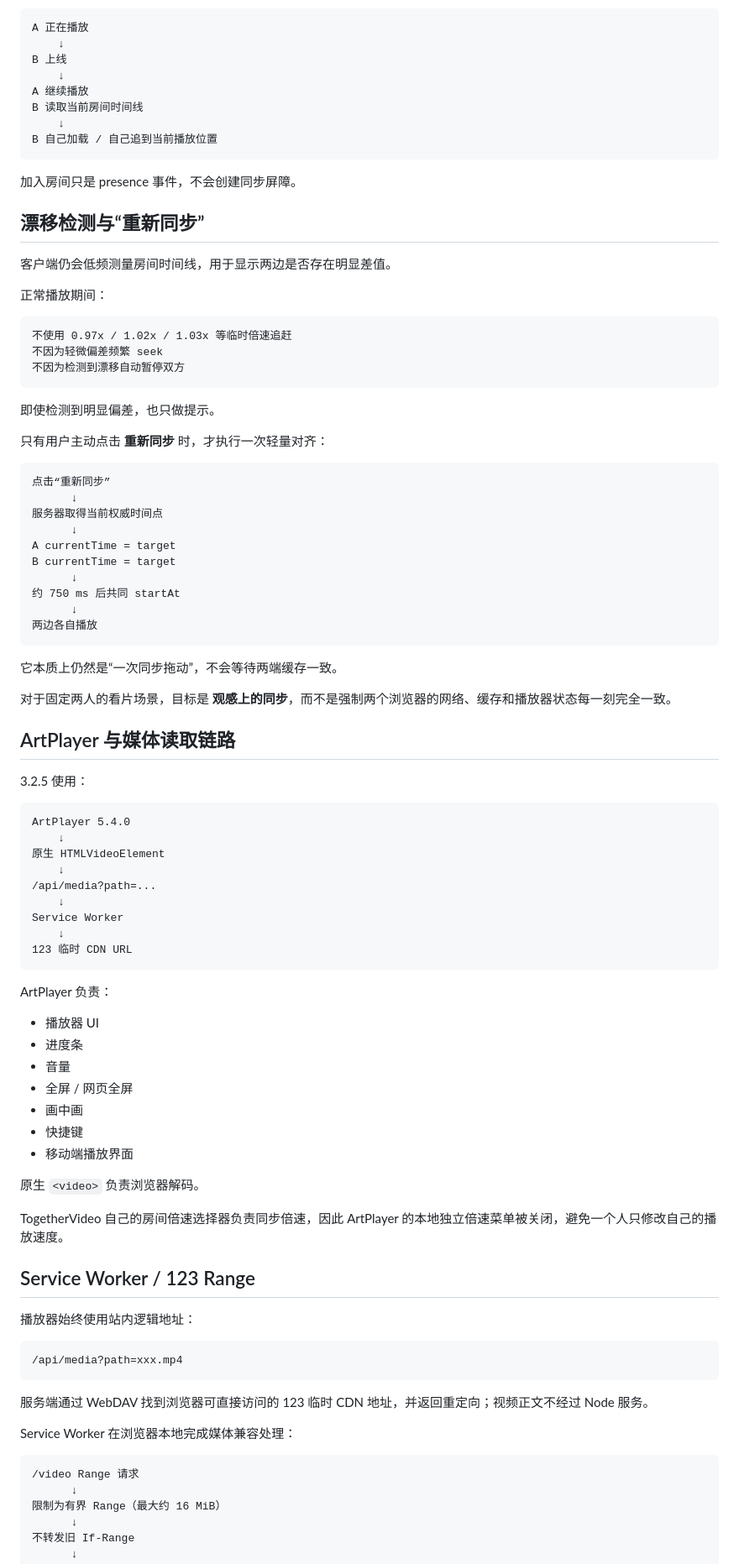
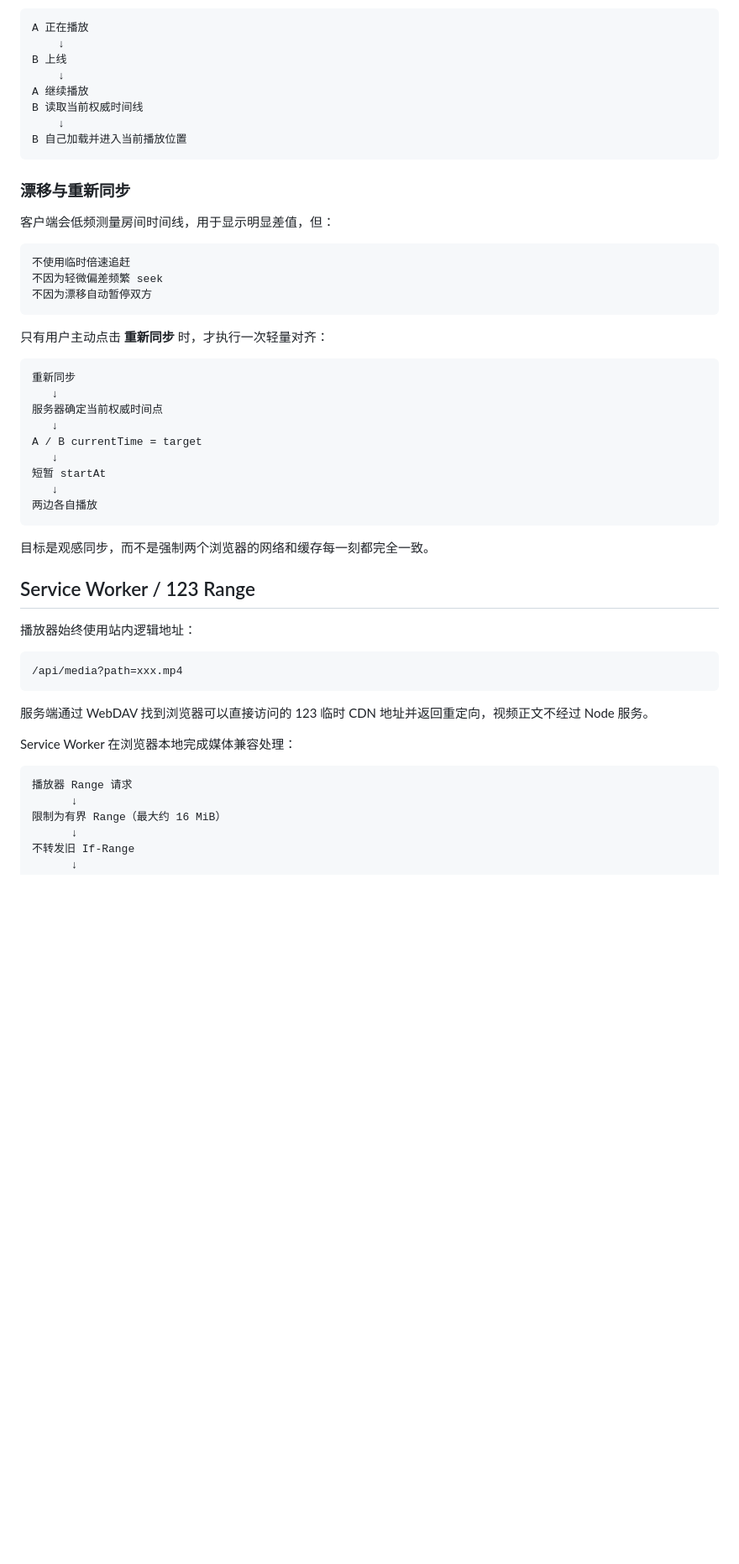
Before and after one commit to Aaron-0303/TogetherVideo, a Markdown page: README.md, the part around one of its changes. Shown at 84% size. Drawn GitHub-style; blank space fills up the shorter version.

Commit message:
docs: rewrite README for TogetherVideo 4.0

````diff
--- a/README.md
+++ b/README.md
@@ -156,75 +144,36 @@ A 正在播放
 B 上线
     ↓
 A 继续播放
-B 读取当前房间时间线
+B 读取当前权威时间线
     ↓
-B 自己加载 / 自己追到当前播放位置
+B 自己加载并进入当前播放位置
 ```
 
-加入房间只是 presence 事件，不会创建同步屏障。
+### 漂移与重新同步
 
-## 漂移检测与“重新同步”
-
-客户端仍会低频测量房间时间线，用于显示两边是否存在明显差值。
-
-正常播放期间：
+客户端会低频测量房间时间线，用于显示明显差值，但：
 
 ```text
-不使用 0.97x / 1.02x / 1.03x 等临时倍速追赶
+不使用临时倍速追赶
 不因为轻微偏差频繁 seek
-不因为检测到漂移自动暂停双方
+不因为漂移自动暂停双方
 ```
-
-即使检测到明显偏差，也只做提示。
 
 只有用户主动点击 **重新同步** 时，才执行一次轻量对齐：
 
 ```text
-点击“重新同步”
-      ↓
-服务器取得当前权威时间点
-      ↓
-A currentTime = target
-B currentTime = target
-      ↓
-约 750 ms 后共同 startAt
-      ↓
+重新同步
+   ↓
+服务器确定当前权威时间点
+   ↓
+A / B currentTime = target
+   ↓
+短暂 startAt
+   ↓
 两边各自播放
 ```
 
-它本质上仍然是“一次同步拖动”，不会等待两端缓存一致。
-
-对于固定两人的看片场景，目标是 **观感上的同步**，而不是强制两个浏览器的网络、缓存和播放器状态每一刻完全一致。
-
-## ArtPlayer 与媒体读取链路
-
-3.2.5 使用：
-
-```text
-ArtPlayer 5.4.0
-    ↓
-原生 HTMLVideoElement
-    ↓
-/api/media?path=...
-    ↓
-Service Worker
-    ↓
-123 临时 CDN URL
-```
-
-ArtPlayer 负责：
-
-- 播放器 UI
-- 进度条
-- 音量
-- 全屏 / 网页全屏
-- 画中画
-- 快捷键
-- 移动端播放界面
-
-原生 `<video>` 负责浏览器解码。
-
-TogetherVideo 自己的房间倍速选择器负责同步倍速，因此 ArtPlayer 的本地独立倍速菜单被关闭，避免一个人只修改自己的播放速度。
+目标是观感同步，而不是强制两个浏览器的网络和缓存每一刻都完全一致。
 
 ## Service Worker / 123 Range
 
@@ -234,12 +183,12 @@ TogetherVideo 自己的房间倍速选择器负责同步倍速，因此 ArtPlaye
 /api/media?path=xxx.mp4
 ```
 
-服务端通过 WebDAV 找到浏览器可直接访问的 123 临时 CDN 地址，并返回重定向；视频正文不经过 Node 服务。
+服务端通过 WebDAV 找到浏览器可以直接访问的 123 临时 CDN 地址并返回重定向，视频正文不经过 Node 服务。
 
 Service Worker 在浏览器本地完成媒体兼容处理：
 
 ```text
-/video Range 请求
+播放器 Range 请求
       ↓
 限制为有界 Range（最大约 16 MiB）
       ↓
````
Also changed, not shown: other parts of README.md (+108 -234 lines).
